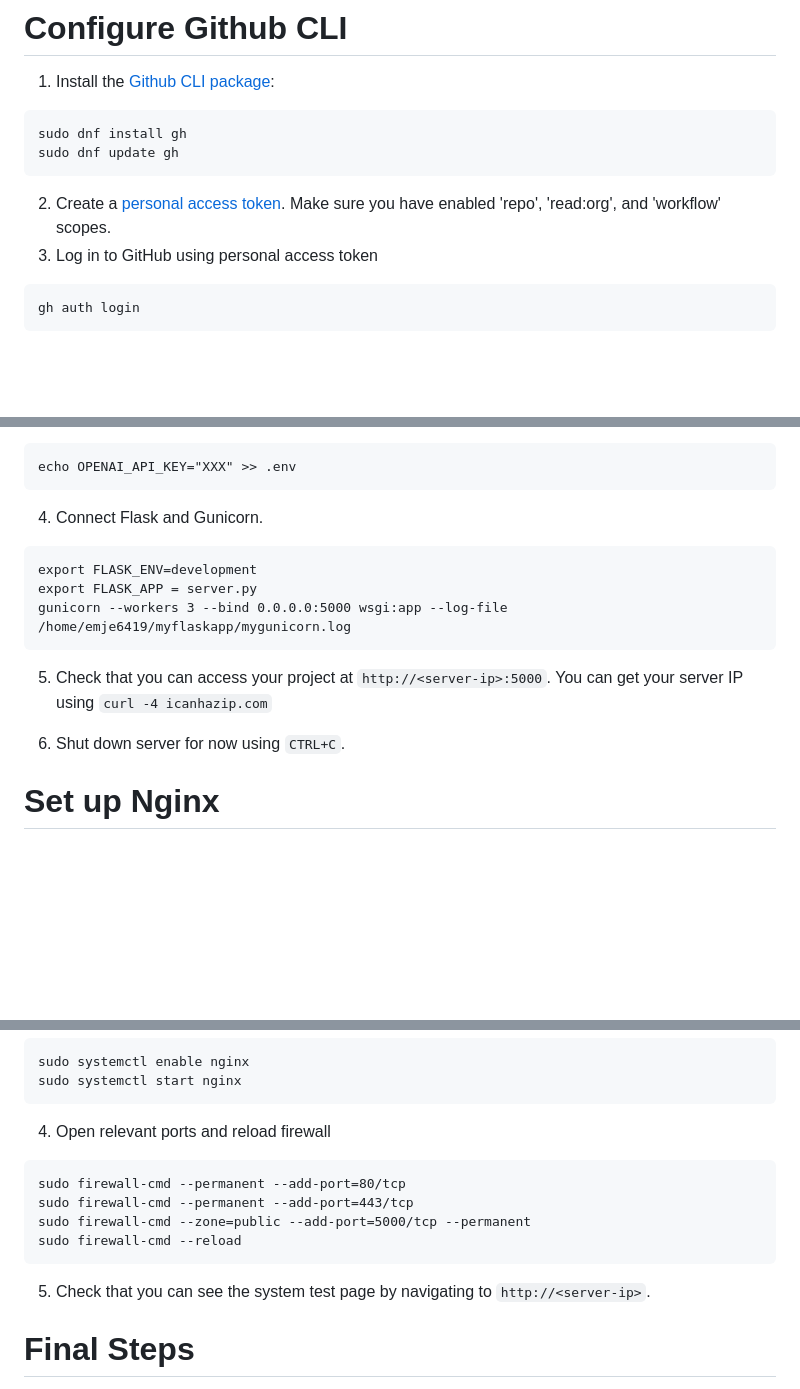
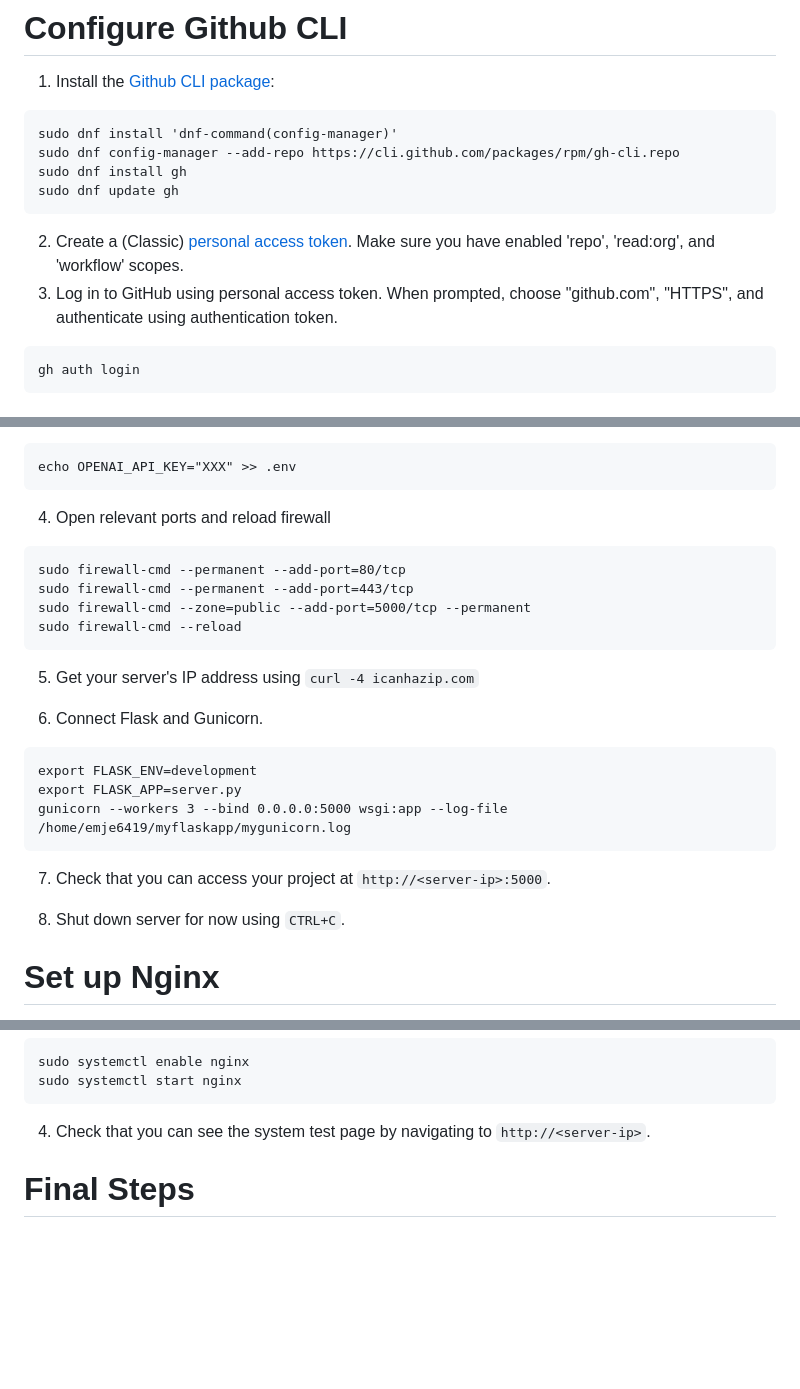
Before and after one commit to cairo-robotics/llm-multimodal-drone-feedback, a Markdown page: README.md, 3 parts joined by grey strips. Drawn GitHub-style; blank space fills up the shorter version.

Commit message:
update instructions from Christine's project

````diff
--- a/README.md
+++ b/README.md
@@ -21,11 +21,13 @@ pip3 install virtualenv
 # Configure Github CLI
 1. Install the [Github CLI package](https://github.com/cli/cli/blob/trunk/docs/install_linux.md#fedora-centos-red-hat-enterprise-linux-dnf):
 ```
+sudo dnf install 'dnf-command(config-manager)'
+sudo dnf config-manager --add-repo https://cli.github.com/packages/rpm/gh-cli.repo
 sudo dnf install gh
 sudo dnf update gh
 ```
-2. Create a [personal access token](https://docs.github.com/en/authentication/keeping-your-account-and-data-secure/managing-your-personal-access-tokens#creating-a-personal-access-token-classic). Make sure you have enabled 'repo', 'read:org', and 'workflow' scopes.
-3. Log in to GitHub using personal access token
+2. Create a (Classic) [personal access token](https://docs.github.com/en/authentication/keeping-your-account-and-data-secure/managing-your-personal-access-tokens#creating-a-personal-access-token-classic). Make sure you have enabled 'repo', 'read:org', and 'workflow' scopes.
+3. Log in to GitHub using personal access token. When prompted, choose "github.com", "HTTPS", and authenticate using authentication token.
 ```
 gh auth login
 ```
@@ -47,15 +49,26 @@ pip install -r requirements.txt
 ```
 echo OPENAI_API_KEY="XXX" >> .env
 ```
-4. Connect Flask and Gunicorn.
+
+4. Open relevant ports and reload firewall
+```
+sudo firewall-cmd --permanent --add-port=80/tcp
+sudo firewall-cmd --permanent --add-port=443/tcp
+sudo firewall-cmd --zone=public --add-port=5000/tcp --permanent
+sudo firewall-cmd --reload
+```
+
+5. Get your server's IP address using `curl -4 icanhazip.com`
+
+6. Connect Flask and Gunicorn.
 ```
 export FLASK_ENV=development
-export FLASK_APP = server.py
+export FLASK_APP=server.py
 gunicorn --workers 3 --bind 0.0.0.0:5000 wsgi:app --log-file /home/emje6419/myflaskapp/mygunicorn.log
 ```
-5. Check that you can access your project at `http://<server-ip>:5000`. You can get your server IP using `curl -4 icanhazip.com`
+7. Check that you can access your project at `http://<server-ip>:5000`.
 
-6. Shut down server for now using `CTRL+C`.
+8. Shut down server for now using `CTRL+C`.
 
 # Set up Nginx
 Instructions are based off of [this website](https://access.redhat.com/documentation/en-us/red_hat_enterprise_linux/8/html/deploying_different_types_of_servers/setting-up-and-configuring-nginx_deploying-different-types-of-servers).
@@ -76,15 +89,7 @@ sudo systemctl enable nginx
 sudo systemctl start nginx
 ```
 
-4. Open relevant ports and reload firewall
-```
-sudo firewall-cmd --permanent --add-port=80/tcp
-sudo firewall-cmd --permanent --add-port=443/tcp
-sudo firewall-cmd --zone=public --add-port=5000/tcp --permanent
-sudo firewall-cmd --reload
-```
-
-5. Check that you can see the system test page by navigating to `http://<server-ip>`.
+4. Check that you can see the system test page by navigating to `http://<server-ip>`.
 
 # Final Steps
 1. Start a tmux session
````
